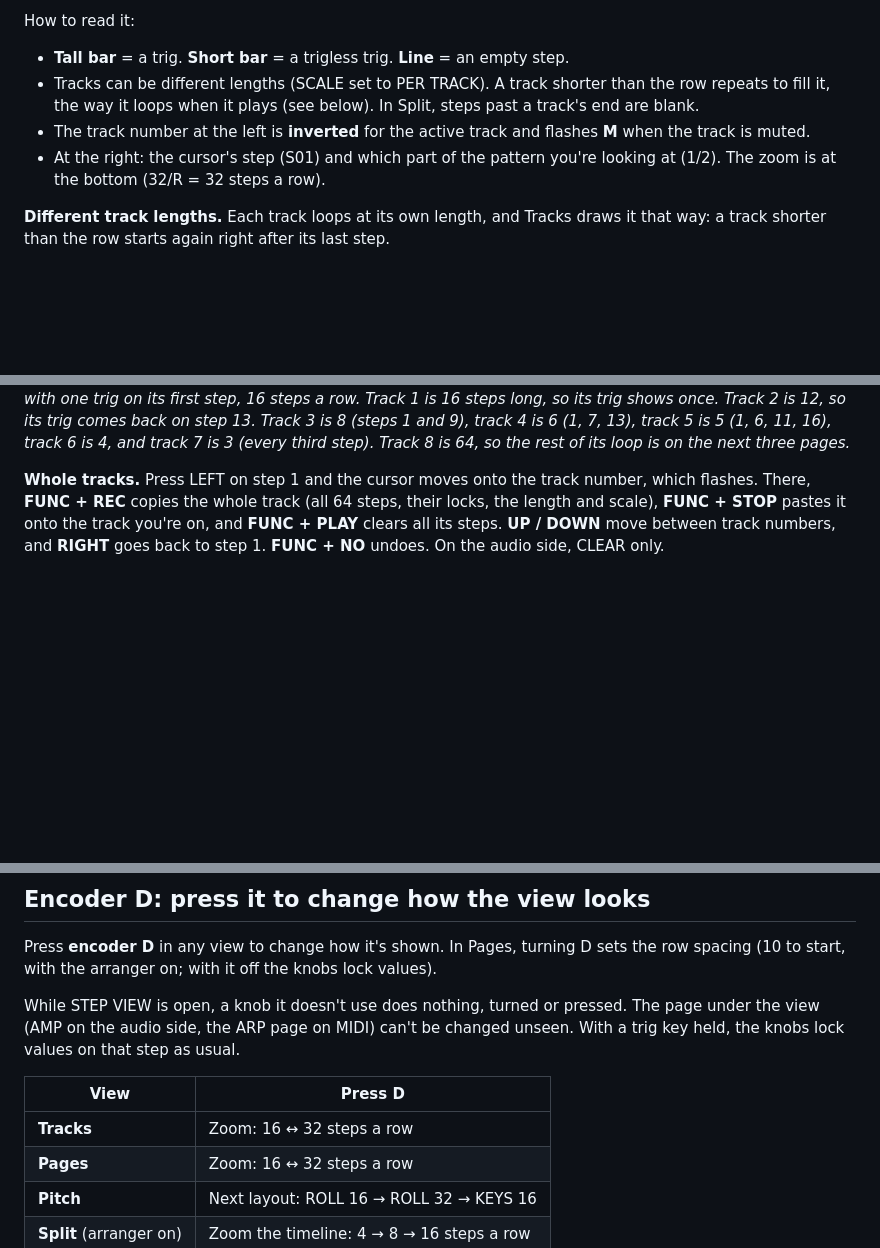
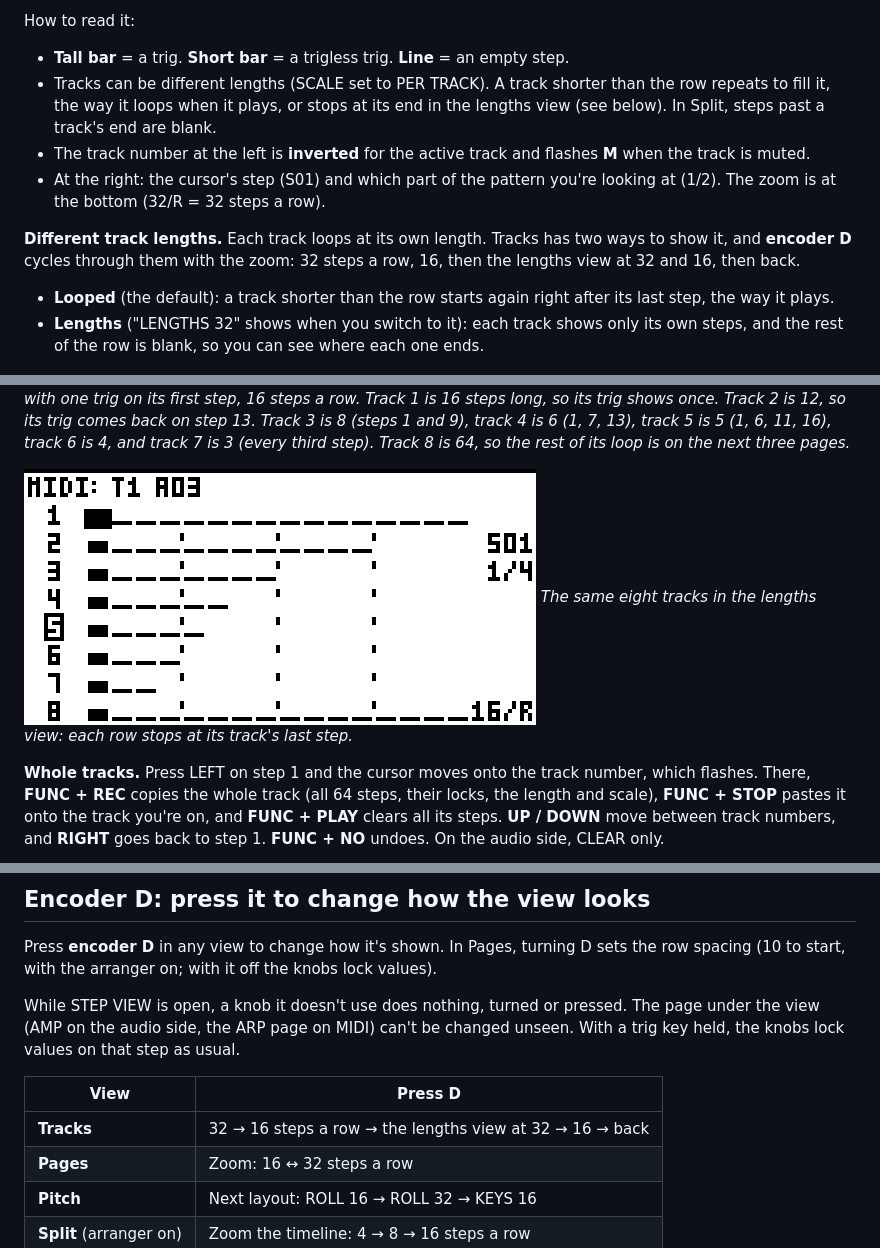
Before and after one commit to Slingdinger/octatrack-step-view, a Markdown page: README.md, 3 parts joined by grey strips. GitHub-like rendering; pictures changed too: docs/screens/tracks-lengths-own.png (added); blank space fills up the shorter version.

Commit message:
Build 166: Tracks' lengths view; README
Co-Authored-By: Claude Opus 5.5 <noreply@anthropic.com>
Claude-Session: https://claude.ai/code/session_011AXWxtB3Tp8iegSxiTda1G

```diff
--- a/README.md
+++ b/README.md
@@ -102,20 +102,30 @@ How to read it:
 
 - **Tall bar** = a trig. **Short bar** = a trigless trig. **Line** = an empty step.
 - Tracks can be different lengths (SCALE set to PER TRACK). A track shorter than the row repeats to
-  fill it, the way it loops when it plays (see below). In Split, steps past a track's end are blank.
+  fill it, the way it loops when it plays, or stops at its end in the lengths view (see below). In
+  Split, steps past a track's end are blank.
 - The track number at the left is **inverted** for the active track and flashes **M** when the track
   is muted.
 - At the right: the cursor's step (S01) and which part of the pattern you're looking at (1/2). The
   zoom is at the bottom (32/R = 32 steps a row).
 
-**Different track lengths.** Each track loops at its own length, and Tracks draws it that way: a track
-shorter than the row starts again right after its last step.
+**Different track lengths.** Each track loops at its own length. Tracks has two ways to show it, and
+**encoder D** cycles through them with the zoom: 32 steps a row, 16, then the lengths view at 32 and
+16, then back.
+
+- **Looped** (the default): a track shorter than the row starts again right after its last step, the
+  way it plays.
+- **Lengths** ("LENGTHS 32" shows when you switch to it): each track shows only its own steps, and the
+  rest of the row is blank, so you can see where each one ends.
 
 ![Tracks with eight different lengths](docs/screens/tracks-lengths.png)
 *Eight tracks of different lengths, each with one trig on its first step, 16 steps a row. Track 1 is 16
 steps long, so its trig shows once. Track 2 is 12, so its trig comes back on step 13. Track 3 is 8 (steps
 1 and 9), track 4 is 6 (1, 7, 13), track 5 is 5 (1, 6, 11, 16), track 6 is 4, and track 7 is 3 (every
 third step). Track 8 is 64, so the rest of its loop is on the next three pages.*
+
+![Tracks, the lengths view](docs/screens/tracks-lengths-own.png)
+*The same eight tracks in the lengths view: each row stops at its track's last step.*
 
 **Whole tracks.** Press LEFT on step 1 and the cursor moves onto the track number, which flashes.
 There, **FUNC + REC** copies the whole track (all 64 steps, their locks, the length and scale),
@@ -297,7 +307,7 @@ lock values on that step as usual.
 
 | View | Press D |
 |---|---|
-| **Tracks** | Zoom: 16 ↔ 32 steps a row |
+| **Tracks** | 32 → 16 steps a row → the lengths view at 32 → 16 → back |
 | **Pages** | Zoom: 16 ↔ 32 steps a row |
 | **Pitch** | Next layout: ROLL 16 → ROLL 32 → KEYS 16 |
 | **Split** (arranger on) | Zoom the timeline: 4 → 8 → 16 steps a row |
```
Also changed, not shown: 1 other file.
